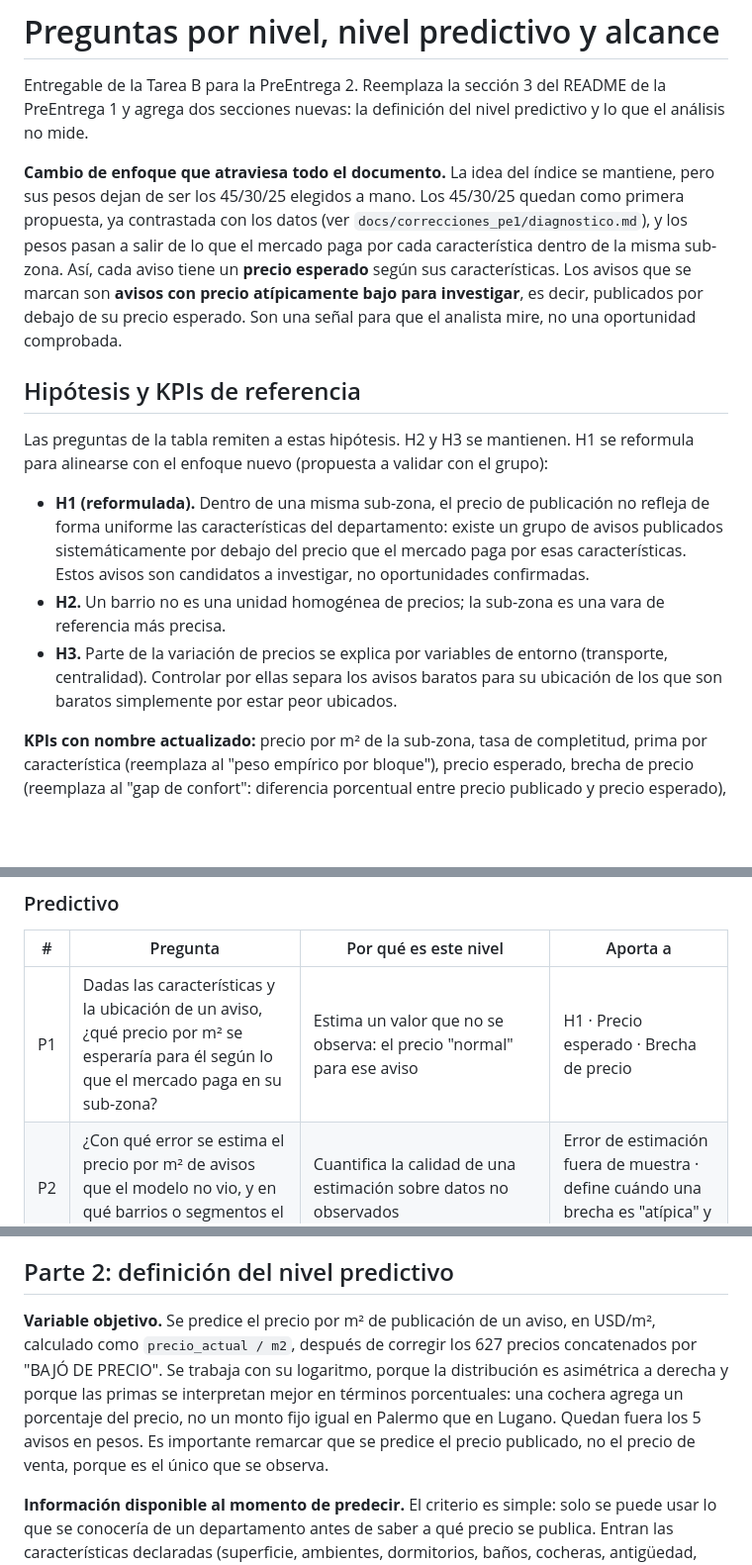
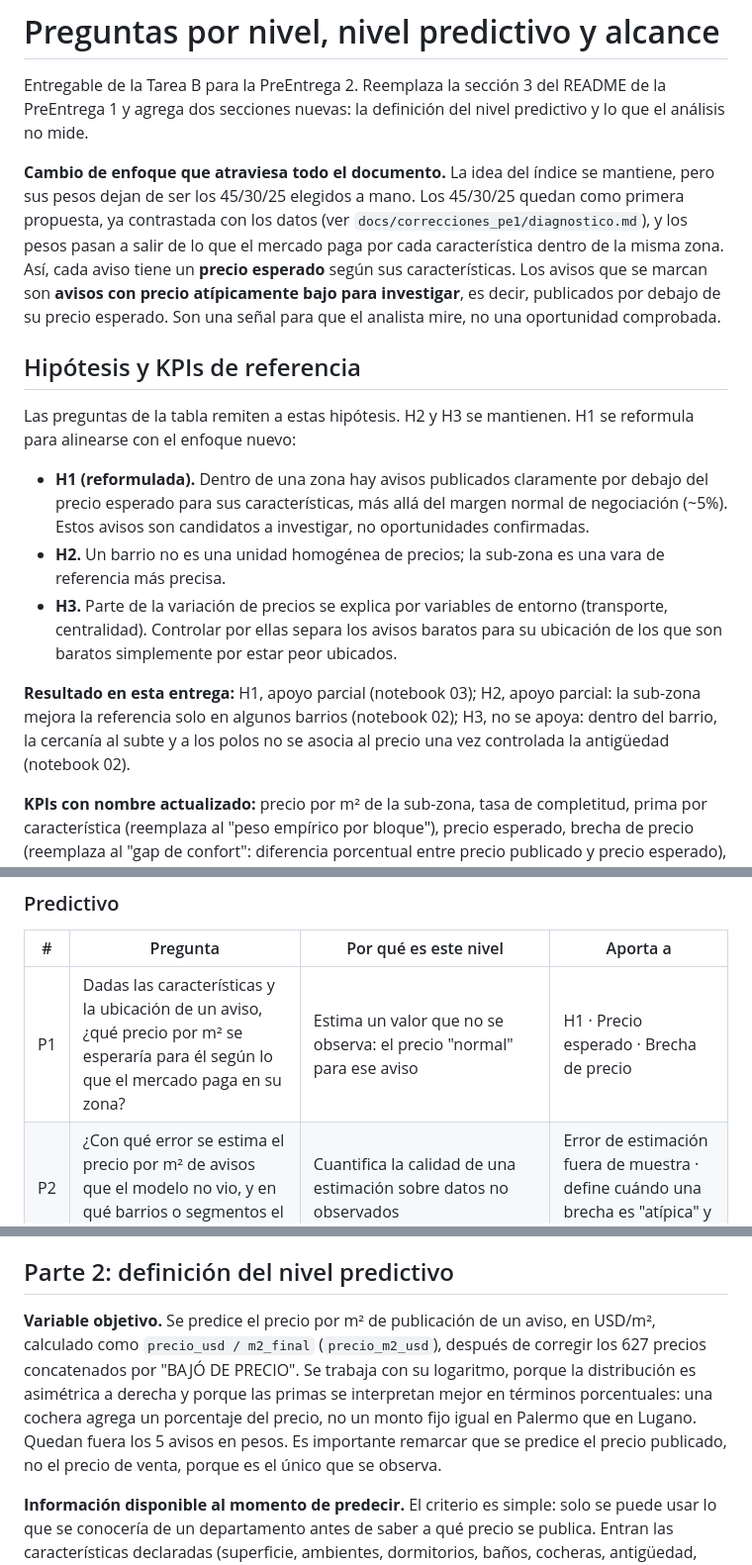
Before and after one commit to gbuhler-itba/TP-Analitica-Descriptiva, a Markdown page: docs/entregas_grupo/preguntas_y_alcance.md, 3 parts joined by grey strips. Shown at 99% size. GitHub-like rendering; blank space fills up the shorter version.

Commit message:
Coherencia entre documentos: hipótesis, modelo y estado de correcciones

```diff
--- a/docs/entregas_grupo/preguntas_y_alcance.md
+++ b/docs/entregas_grupo/preguntas_y_alcance.md
@@ -2,15 +2,17 @@
 
 Entregable de la Tarea B para la PreEntrega 2. Reemplaza la sección 3 del README de la PreEntrega 1 y agrega dos secciones nuevas: la definición del nivel predictivo y lo que el análisis no mide.
 
-**Cambio de enfoque que atraviesa todo el documento.** La idea del índice se mantiene, pero sus pesos dejan de ser los 45/30/25 elegidos a mano. Los 45/30/25 quedan como primera propuesta, ya contrastada con los datos (ver `docs/correcciones_pe1/diagnostico.md`), y los pesos pasan a salir de lo que el mercado paga por cada característica dentro de la misma sub-zona. Así, cada aviso tiene un **precio esperado** según sus características. Los avisos que se marcan son **avisos con precio atípicamente bajo para investigar**, es decir, publicados por debajo de su precio esperado. Son una señal para que el analista mire, no una oportunidad comprobada.
+**Cambio de enfoque que atraviesa todo el documento.** La idea del índice se mantiene, pero sus pesos dejan de ser los 45/30/25 elegidos a mano. Los 45/30/25 quedan como primera propuesta, ya contrastada con los datos (ver `docs/correcciones_pe1/diagnostico.md`), y los pesos pasan a salir de lo que el mercado paga por cada característica dentro de la misma zona. Así, cada aviso tiene un **precio esperado** según sus características. Los avisos que se marcan son **avisos con precio atípicamente bajo para investigar**, es decir, publicados por debajo de su precio esperado. Son una señal para que el analista mire, no una oportunidad comprobada.
 
 ## Hipótesis y KPIs de referencia
 
-Las preguntas de la tabla remiten a estas hipótesis. H2 y H3 se mantienen. H1 se reformula para alinearse con el enfoque nuevo (propuesta a validar con el grupo):
+Las preguntas de la tabla remiten a estas hipótesis. H2 y H3 se mantienen. H1 se reformula para alinearse con el enfoque nuevo:
 
-- **H1 (reformulada).** Dentro de una misma sub-zona, el precio de publicación no refleja de forma uniforme las características del departamento: existe un grupo de avisos publicados sistemáticamente por debajo del precio que el mercado paga por esas características. Estos avisos son candidatos a investigar, no oportunidades confirmadas.
+- **H1 (reformulada).** Dentro de una zona hay avisos publicados claramente por debajo del precio esperado para sus características, más allá del margen normal de negociación (~5%). Estos avisos son candidatos a investigar, no oportunidades confirmadas.
 - **H2.** Un barrio no es una unidad homogénea de precios; la sub-zona es una vara de referencia más precisa.
 - **H3.** Parte de la variación de precios se explica por variables de entorno (transporte, centralidad). Controlar por ellas separa los avisos baratos para su ubicación de los que son baratos simplemente por estar peor ubicados.
+
+**Resultado en esta entrega:** H1, apoyo parcial (notebook 03); H2, apoyo parcial: la sub-zona mejora la referencia solo en algunos barrios (notebook 02); H3, no se apoya: dentro del barrio, la cercanía al subte y a los polos no se asocia al precio una vez controlada la antigüedad (notebook 02).
 
 **KPIs con nombre actualizado:** precio por m² de la sub-zona, tasa de completitud, prima por característica (reemplaza al "peso empírico por bloque"), precio esperado, brecha de precio (reemplaza al "gap de confort": diferencia porcentual entre precio publicado y precio esperado), error de estimación fuera de muestra, índice de accesibilidad, eficiencia de expensas y ranking de avisos a investigar (reemplaza al "ranking de oportunidades").
 
@@ -47,7 +49,7 @@ Criterio usado para asignar el nivel:
 
 | # | Pregunta | Por qué es este nivel | Aporta a |
 |---|---|---|---|
-| P1 | Dadas las características y la ubicación de un aviso, ¿qué precio por m² se esperaría para él según lo que el mercado paga en su sub-zona? | Estima un valor que no se observa: el precio "normal" para ese aviso | H1 · Precio esperado · Brecha de precio |
+| P1 | Dadas las características y la ubicación de un aviso, ¿qué precio por m² se esperaría para él según lo que el mercado paga en su zona? | Estima un valor que no se observa: el precio "normal" para ese aviso | H1 · Precio esperado · Brecha de precio |
 | P2 | ¿Con qué error se estima el precio por m² de avisos que el modelo no vio, y en qué barrios o segmentos el error es mayor? | Cuantifica la calidad de una estimación sobre datos no observados | Error de estimación fuera de muestra · define cuándo una brecha es "atípica" y no ruido |
 | P3 | ¿Qué precio por m² se esperaría para un departamento que no está publicado (por ejemplo, uno que el fondo recibe por fuera del portal), y con qué margen de error? | Estima el valor de una unidad no observada, con las mismas reglas que P1 | Precio esperado · uso operativo de la herramienta |
 | P4 | Si se repite el scraping, ¿los avisos marcados hoy salen del portal o bajan su precio antes que avisos comparables no marcados? | Anticipa qué va a pasar con avisos concretos y se valida contra una observación futura real. Es la evolución de la pregunta de estabilidad temporal de la PreEntrega 1. Mide si la señal es real o ruido, sin pronosticar precios | H1 · valida el ranking de avisos a investigar · liquidez (Parte 3). Requiere un segundo relevamiento |
@@ -69,7 +71,7 @@ Criterio usado para asignar el nivel:
 
 ## Parte 2: definición del nivel predictivo
 
-**Variable objetivo.** Se predice el precio por m² de publicación de un aviso, en USD/m², calculado como `precio_actual / m2`, después de corregir los 627 precios concatenados por "BAJÓ DE PRECIO". Se trabaja con su logaritmo, porque la distribución es asimétrica a derecha y porque las primas se interpretan mejor en términos porcentuales: una cochera agrega un porcentaje del precio, no un monto fijo igual en Palermo que en Lugano. Quedan fuera los 5 avisos en pesos. Es importante remarcar que se predice el precio publicado, no el precio de venta, porque es el único que se observa.
+**Variable objetivo.** Se predice el precio por m² de publicación de un aviso, en USD/m², calculado como `precio_usd / m2_final` (`precio_m2_usd`), después de corregir los 627 precios concatenados por "BAJÓ DE PRECIO". Se trabaja con su logaritmo, porque la distribución es asimétrica a derecha y porque las primas se interpretan mejor en términos porcentuales: una cochera agrega un porcentaje del precio, no un monto fijo igual en Palermo que en Lugano. Quedan fuera los 5 avisos en pesos. Es importante remarcar que se predice el precio publicado, no el precio de venta, porque es el único que se observa.
 
 **Información disponible al momento de predecir.** El criterio es simple: solo se puede usar lo que se conocería de un departamento antes de saber a qué precio se publica. Entran las características declaradas (superficie, ambientes, dormitorios, baños, cocheras, antigüedad, piso, disposición, orientación, amenities), las expensas, la ubicación (barrio, sub-zona, latitud y longitud) y las variables de entorno (distancia a subte y a centralidad). Quedan afuera tres grupos. Primero, todo lo que sale del precio del propio aviso: `precio_anterior`, `baja_pct` y `bajo_de_precio` son en los hechos el precio con otro nombre, y usarlos sería darle la respuesta al modelo. Segundo, cualquier resumen de precios que incluya al propio aviso, por ejemplo la mediana de precio por m² de su sub-zona calculada sobre todo el dataset: tiene que calcularse sin ese aviso. Tercero, información posterior a la fecha del scraping (14/08/2026), como datos de una fuente externa publicados después: un analista que evalúa un aviso hoy no la tendría.
 
```
Also changed, not shown: other parts of docs/entregas_grupo/preguntas_y_alcance.md (+4 -2 lines), docs/correcciones_pe1/estado_correcciones.md (+26 -34 lines), docs/correcciones_pe1/fuentes_externas.md (+2 -0 lines).
